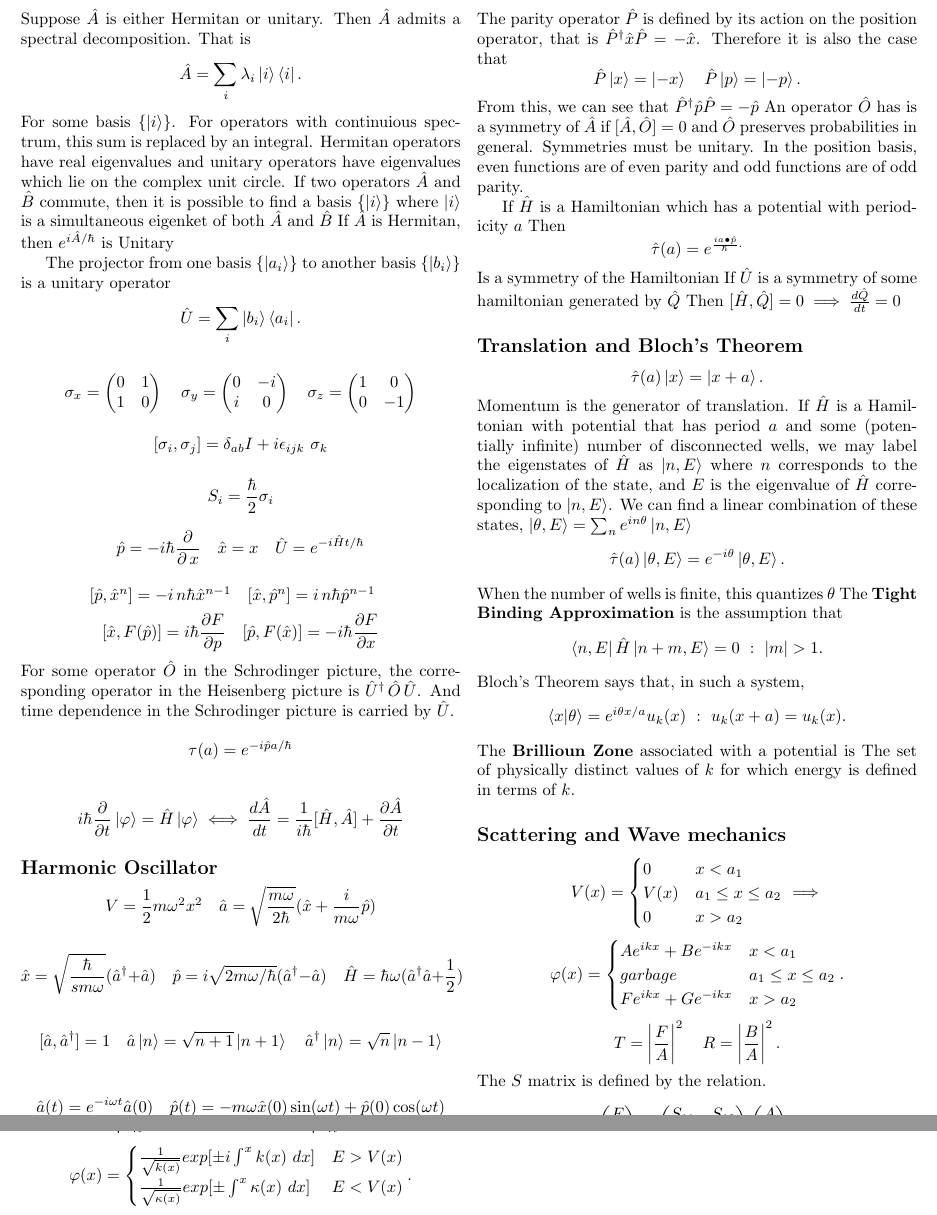
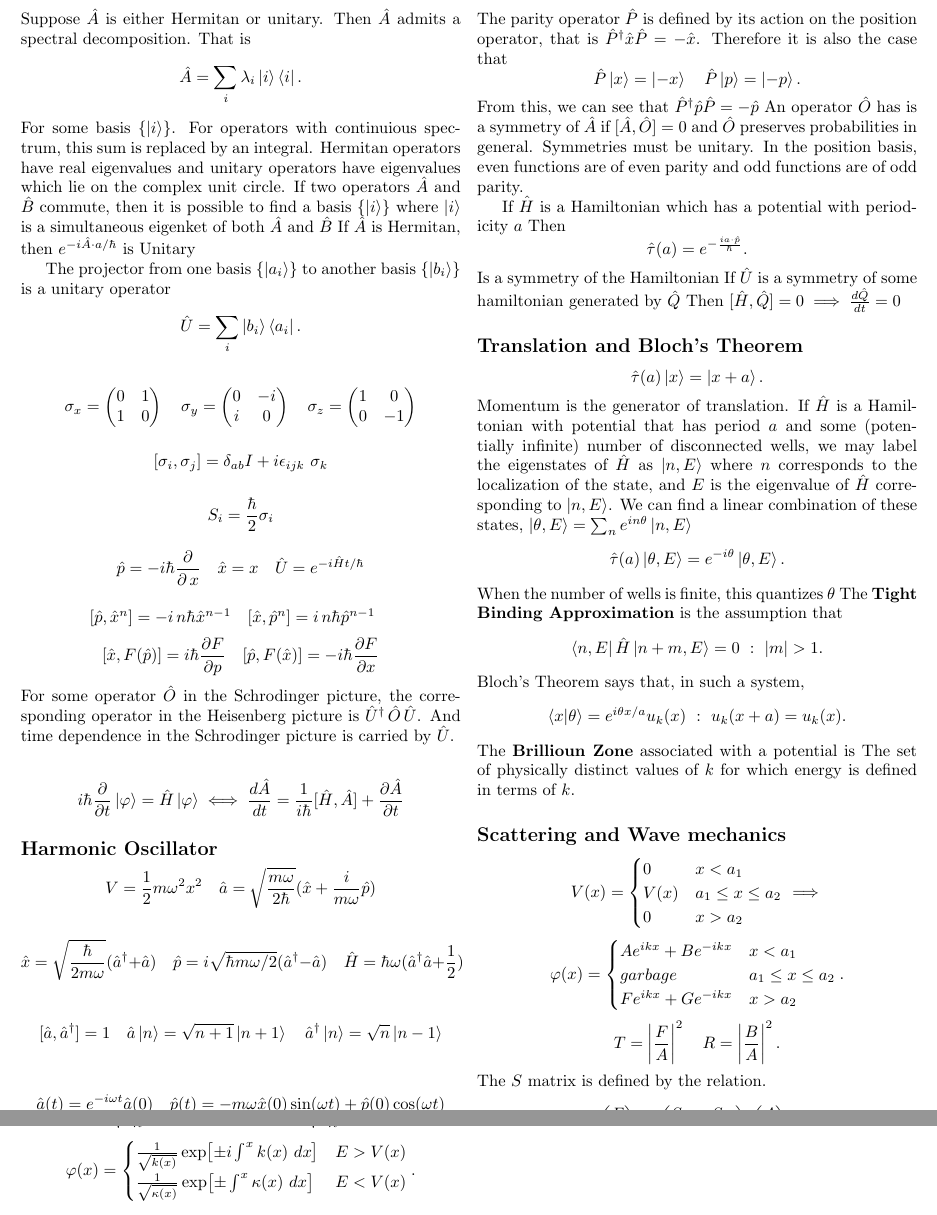
Before and after one commit to amo004/QM1TestSheet, a LaTeX document (sheet.tex): two parts of pages 1 and 2 of 2, joined at a grey line, cut so that both start at the same text. Compiled offline with pdfLaTeX.

Commit message:
fixing minor typos

```diff
--- a/sheet.tex
+++ b/sheet.tex
@@ -63,9 +63,6 @@
     \(\hat{U}^\dagger\, \hat{O} \, \hat{U}\). And time dependence
     in the Schrodinger picture is carried by \(\hat{U}\).
 
-    \[
-      \tau(a) = e^{-i \hat{p} a/\hbar}
-    \]
 
     \[
       i \hbar \frac{\partial}{\partial t} \ket{\varphi} = \hat{H} \ket{\varphi}
@@ -79,8 +76,8 @@
       \]
 
       \[
-        \hat{x} = \sqrt{\frac{\hbar}{s m \omega}}(\hat{a}^\dagger + \hat{a}) \quad
-        \hat{p} = i \sqrt{2 m \omega /\hbar }(\hat{a}^\dagger - \hat{a}) \quad
+        \hat{x} = \sqrt{\frac{\hbar}{2 m \omega}}(\hat{a}^\dagger + \hat{a}) \quad
+        \hat{p} = i \sqrt{\hbar m \omega /2 }(\hat{a}^\dagger - \hat{a}) \quad
         \hat{H} = \hbar \omega(\hat{a}^\dagger\hat{a} + \frac{1}{2})
       \]
 
@@ -112,8 +109,9 @@
       functions are of odd parity.
 
       If $\hat{H}$ is a Hamiltonian which has a potential with periodicity  $a$
-      Then \[
-        \hat{\tau}(a) = e^{\frac{i a \bullet \hat{p} }{\hbar}
+      Then
+      \[
+        \hat{\tau}(a) = e^{-\frac{i a \cdot \hat{p} }{\hbar}}
       .\]
       Is a symmetry of the Hamiltonian
       If $\hat{U}$ is a symmetry of some hamiltonian generated by  $\hat{Q}$
@@ -193,8 +191,8 @@
     \[
       \varphi(x) =
       \begin{cases}
-        \frac{1}{\sqrt{k(x)}} exp[\pm i \int^x k(x)\,\,dx ]& E > V(x) \\
-        \frac{1}{\sqrt{\kappa(x)}} exp[\pm \int^x \kappa(x) \,\,dx] & E < V(x)
+        \frac{1}{\sqrt{k(x)}} \exp[\pm i \int^x k(x)\,\,dx ]& E > V(x) \\
+        \frac{1}{\sqrt{\kappa(x)}} \exp[\pm \int^x \kappa(x) \,\,dx] & E < V(x)
       \end{cases}
     .\]
     If $\frac{d V}{dx}|_{x=a} > 0$
```
Also changed, not shown: sheet.pdf, sheet.tex (2 more changed lines).
